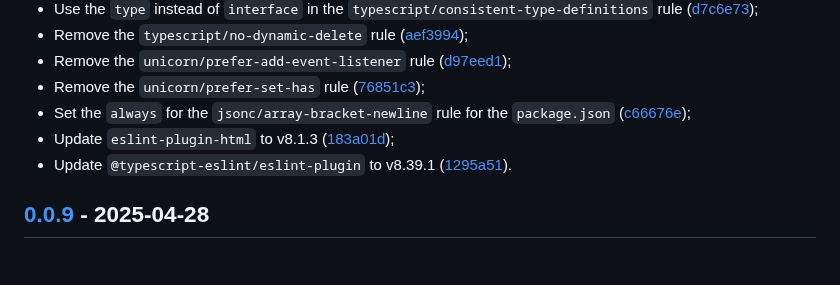
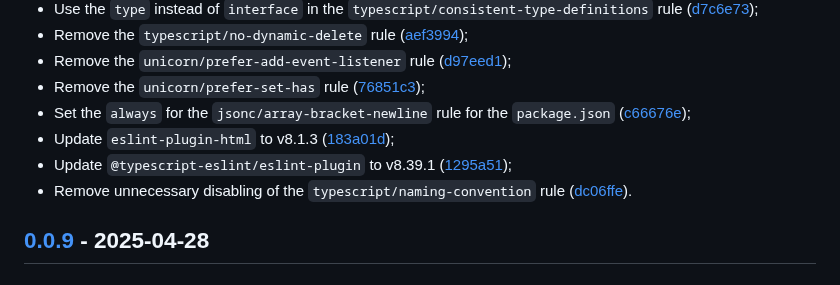
Before and after one commit to vanyauhalin/eslint-config, a Markdown page: CHANGELOG.md, the part around one of its changes. Rendered like a GitHub page.

Commit message:
update changelog

```diff
--- a/CHANGELOG.md
+++ b/CHANGELOG.md
@@ -23,7 +23,8 @@ This document records all notable changes to the project, following the [Keep a
 - Remove the `unicorn/prefer-set-has` rule ([76851c3]);
 - Set the `always` for the `jsonc/array-bracket-newline` rule for the `package.json` ([c66676e]);
 - Update `eslint-plugin-html` to v8.1.3 ([183a01d]);
-- Update `@typescript-eslint/eslint-plugin` to v8.39.1 ([1295a51]).
+- Update `@typescript-eslint/eslint-plugin` to v8.39.1 ([1295a51]);
+- Remove unnecessary disabling of the `typescript/naming-convention` rule ([dc06ffe]).
 
 ## [0.0.9] - 2025-04-28
 
```
Also changed, not shown: other parts of CHANGELOG.md (+1 -0 lines).
